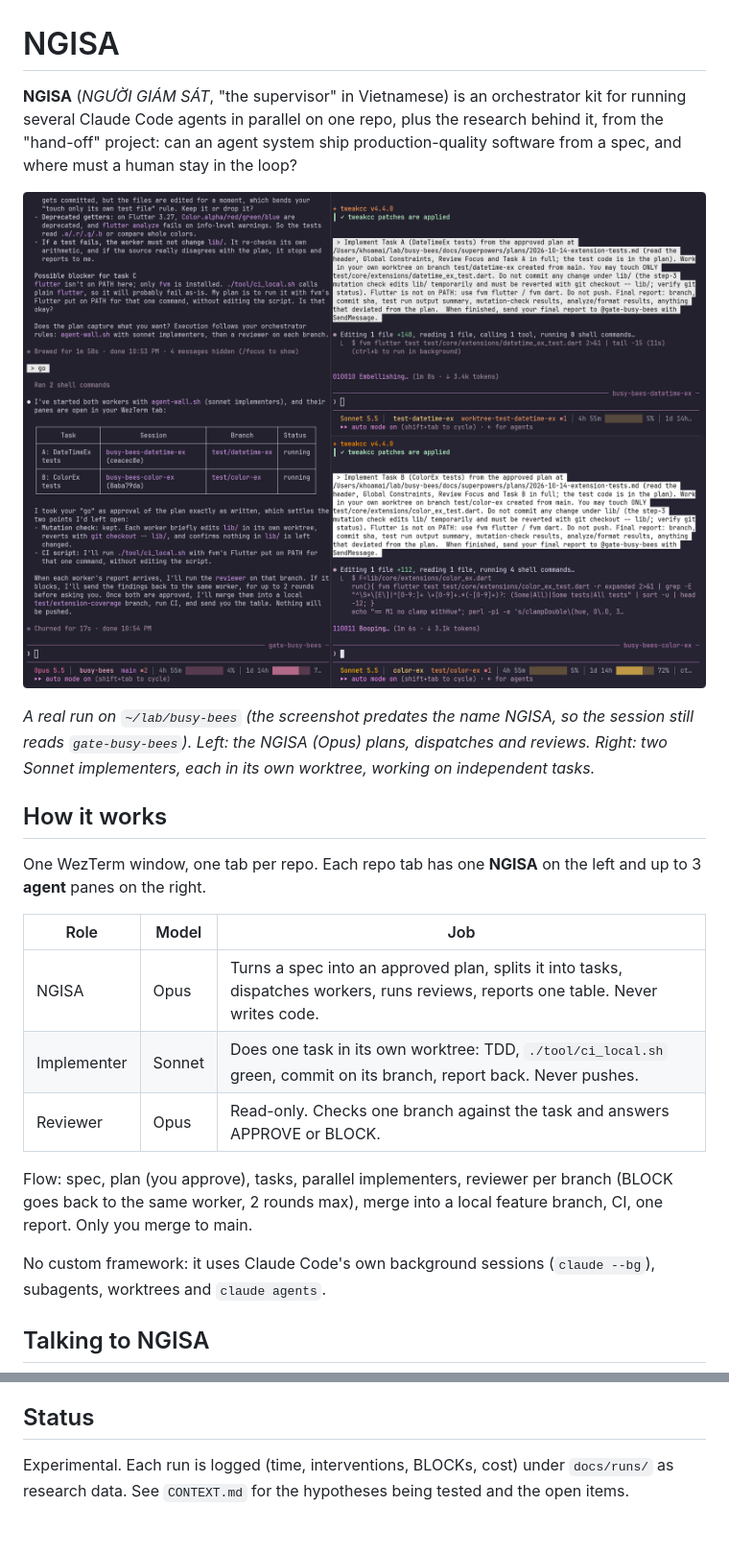
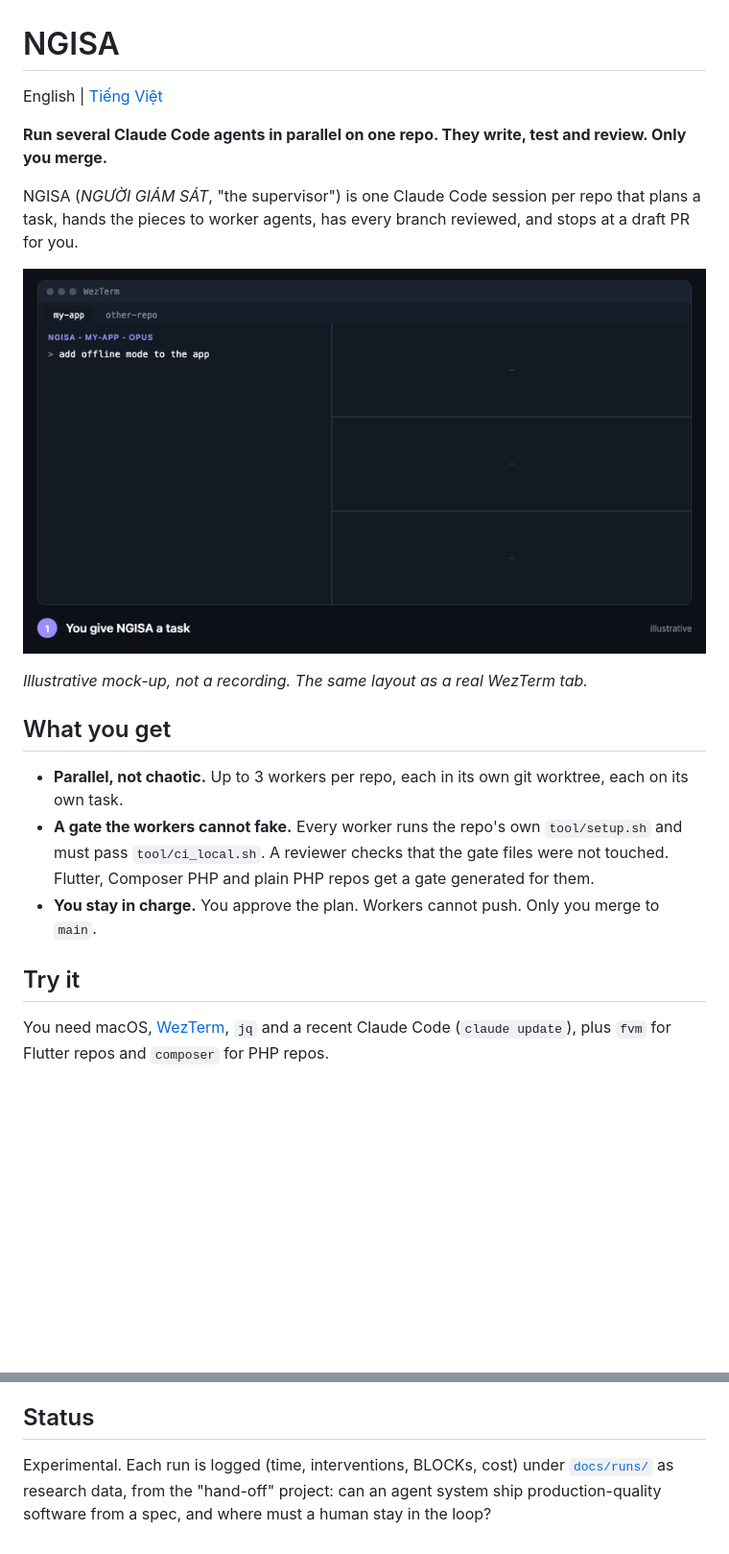
Before and after one commit to Khoa2001/ngisa, a Markdown page: README.md, 2 parts joined by grey strips. Shown at 96% size. Rendered like a GitHub page; blank space fills up the shorter version.

```diff
--- a/README.md
+++ b/README.md
@@ -1,24 +1,22 @@
 # NGISA
 
-**NGISA** (*NGƯỜI GIÁM SÁT*, "the supervisor" in Vietnamese) is an orchestrator kit for running several Claude Code agents in parallel on one repo, plus the research behind it, from the "hand-off" project: can an agent system ship production-quality software from a spec, and where must a human stay in the loop?
+English | [Tiếng Việt](README.vi.md)
 
-![A run on busy-bees: NGISA on the left, two Sonnet workers on the right](docs/assets/gate-run-busy-bees.png)
+**Run several Claude Code agents in parallel on one repo. They write, test and review. Only you merge.**
 
-*A real run on `~/lab/busy-bees` (the screenshot predates the name NGISA, so the session still reads `gate-busy-bees`). Left: the NGISA (Opus) plans, dispatches and reviews. Right: two Sonnet implementers, each in its own worktree, working on independent tasks.*
+NGISA (*NGƯỜI GIÁM SÁT*, "the supervisor") is one Claude Code session per repo that plans a task, hands the pieces to worker agents, has every branch reviewed, and stops at a draft PR for you.
 
-## How it works
+![NGISA plans a task, two workers build it in their own worktrees, a reviewer approves, you merge](docs/assets/ngisa-demo.gif)
 
-One WezTerm window, one tab per repo. Each repo tab has one **NGISA** on the left and up to 3 **agent** panes on the right.
+*Illustrative mock-up, not a recording. The same layout as a real WezTerm tab.*
 
-| Role | Model | Job |
-|---|---|---|
-| NGISA | Opus | Turns a spec into an approved plan, splits it into tasks, dispatches workers, runs reviews, reports one table. Never writes code. |
-| Implementer | Sonnet | Does one task in its own worktree: TDD, `./tool/ci_local.sh` green, commit on its branch, report back. Never pushes. |
-| Reviewer | Opus | Read-only. Checks one branch against the task and answers APPROVE or BLOCK. |
+## What you get
 
-Flow: spec, plan (you approve), tasks, parallel implementers, reviewer per branch (BLOCK goes back to the same worker, 2 rounds max), merge into a local feature branch, CI, one report. Only you merge to main.
+- **Parallel, not chaotic.** Up to 3 workers per repo, each in its own git worktree, each on its own task.
+- **A gate the workers cannot fake.** Every worker runs the repo's own `tool/setup.sh` and must pass `tool/ci_local.sh`. A reviewer checks that the gate files were not touched. Flutter, Composer PHP and plain PHP repos get a gate generated for them.
+- **You stay in charge.** You approve the plan. Workers cannot push. Only you merge to `main`.
 
-No custom framework: it uses Claude Code's own background sessions (`claude --bg`), subagents, worktrees and `claude agents`.
+## Try it
 
-## Talking to NGISA
+You need macOS, [WezTerm](https://wezterm.org), `jq` and a recent Claude Code (`claude update`), plus `fvm` for Flutter repos and `composer` for PHP repos.
 
@@ -81,3 +51,3 @@ Needs macOS, [WezTerm](https://wezterm.org), `jq`, a recent Claude Code (`claude
 ## Status
 
-Experimental. Each run is logged (time, interventions, BLOCKs, cost) under `docs/runs/` as research data. See `CONTEXT.md` for the hypotheses being tested and the open items.
+Experimental. Each run is logged (time, interventions, BLOCKs, cost) under [`docs/runs/`](docs/runs/) as research data, from the "hand-off" project: can an agent system ship production-quality software from a spec, and where must a human stay in the loop?
```
Also changed, not shown: other parts of README.md (+18 -46 lines), README.vi.md (added, +53 -0 lines).
